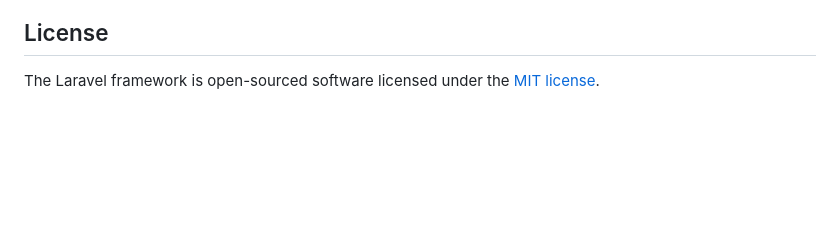
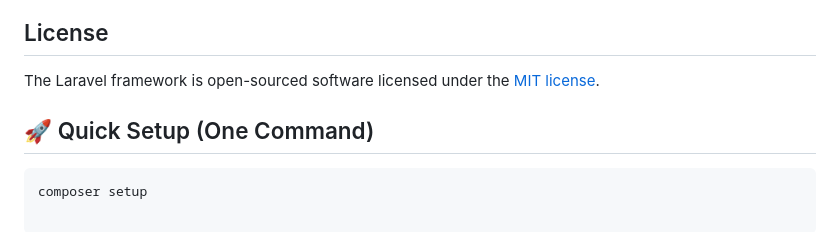
Before and after one commit to GiroGodito/godito-project-and-skills-portfolio, a Markdown page: README.md, the part around the change. Drawn GitHub-style; blank space fills up the shorter version.

Commit message:
commit: updating README.md with setup instructions

````diff
--- a/README.md
+++ b/README.md
@@ -57,3 +57,8 @@ If you discover a security vulnerability within Laravel, please send an e-mail t
 ## License
 
 The Laravel framework is open-sourced software licensed under the [MIT license](https://opensource.org/licenses/MIT).
+
+## 🚀 Quick Setup (One Command)
+
+```bash
+composer setup
````
